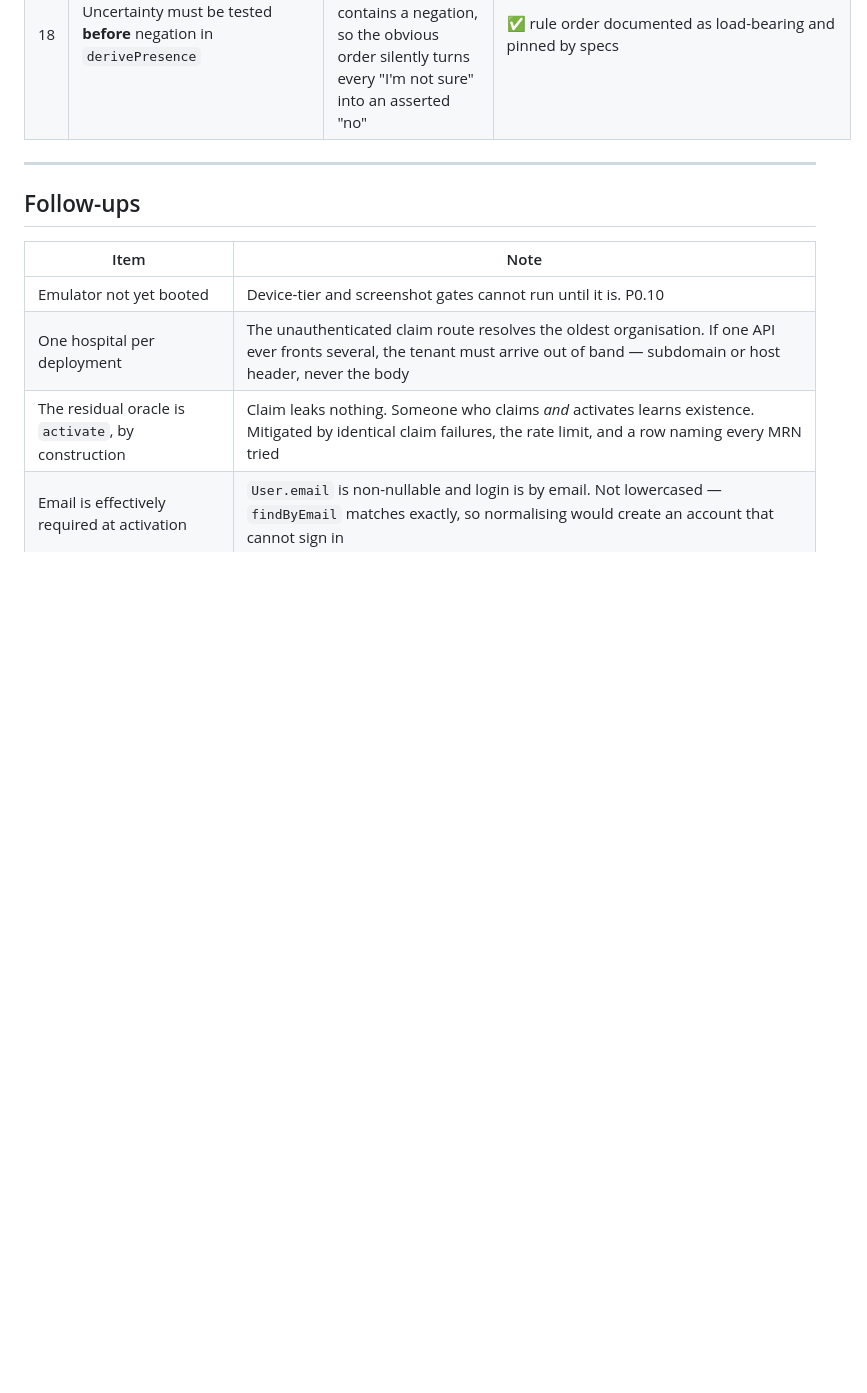
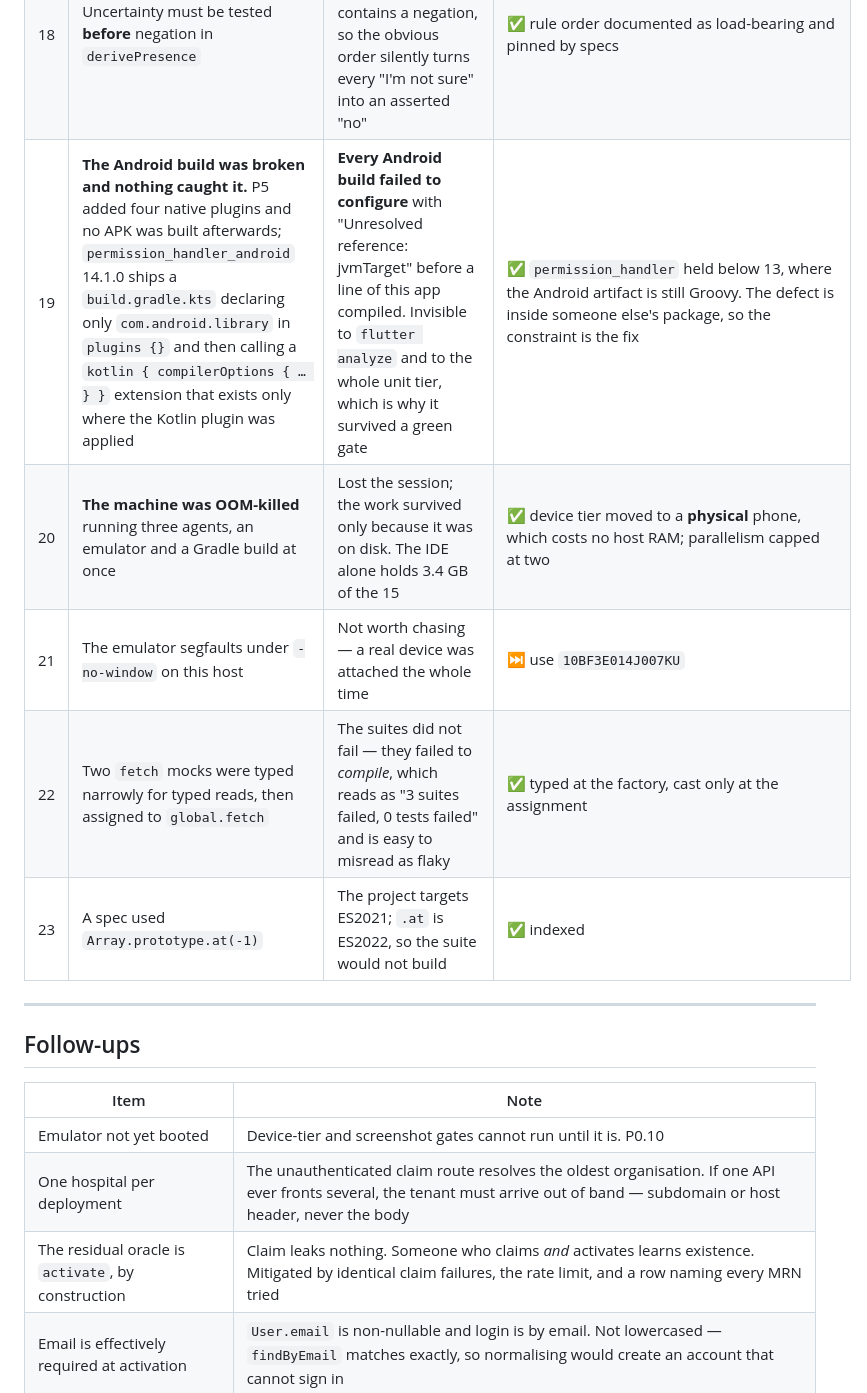
Before and after one commit to rajaguru2004/medihive, a Markdown page: docs/CASE_TAKING_TRACKER.md, the part around one of its changes. GitHub-like rendering; blank space fills up the shorter version.

```diff
--- a/docs/CASE_TAKING_TRACKER.md
+++ b/docs/CASE_TAKING_TRACKER.md
@@ -303,6 +305,11 @@ patient-scoped was enforceable.
 | 16 | `readFactAt` indexed the fact map directly | Field paths come from model output, so `facts['toString']` returns a truthy Function and reaches a caller as a "fact" with no presence | ✅ `hasOwnProperty` |
 | 17 | Two vocabularies for one concept: the schema said a tapped answer was `touch`, the engine says `choice` | Two spellings is two spellings somebody has to map, and one of them will be missed | ✅ `ANSWER_MODALITIES` is the single source; the schema comment now points at it |
 | 18 | Uncertainty must be tested **before** negation in `derivePresence` | Nearly every English way of saying "I don't know" contains a negation, so the obvious order silently turns every "I'm not sure" into an asserted "no" | ✅ rule order documented as load-bearing and pinned by specs |
+| 19 | **The Android build was broken and nothing caught it.** P5 added four native plugins and no APK was built afterwards; `permission_handler_android` 14.1.0 ships a `build.gradle.kts` declaring only `com.android.library` in `plugins {}` and then calling a `kotlin { compilerOptions { … } }` extension that exists only where the Kotlin plugin was applied | **Every Android build failed to configure** with "Unresolved reference: jvmTarget" before a line of this app compiled. Invisible to `flutter analyze` and to the whole unit tier, which is why it survived a green gate | ✅ `permission_handler` held below 13, where the Android artifact is still Groovy. The defect is inside someone else's package, so the constraint is the fix |
+| 20 | **The machine was OOM-killed** running three agents, an emulator and a Gradle build at once | Lost the session; the work survived only because it was on disk. The IDE alone holds 3.4 GB of the 15 | ✅ device tier moved to a **physical** phone, which costs no host RAM; parallelism capped at two |
+| 21 | The emulator segfaults under `-no-window` on this host | Not worth chasing — a real device was attached the whole time | ⏭ use `10BF3E014J007KU` |
+| 22 | Two `fetch` mocks were typed narrowly for typed reads, then assigned to `global.fetch` | The suites did not fail — they failed to *compile*, which reads as "3 suites failed, 0 tests failed" and is easy to misread as flaky | ✅ typed at the factory, cast only at the assignment |
+| 23 | A spec used `Array.prototype.at(-1)` | The project targets ES2021; `.at` is ES2022, so the suite would not build | ✅ indexed |
 
 ---
 
```
Also changed, not shown: other parts of docs/CASE_TAKING_TRACKER.md (+19 -17 lines).
